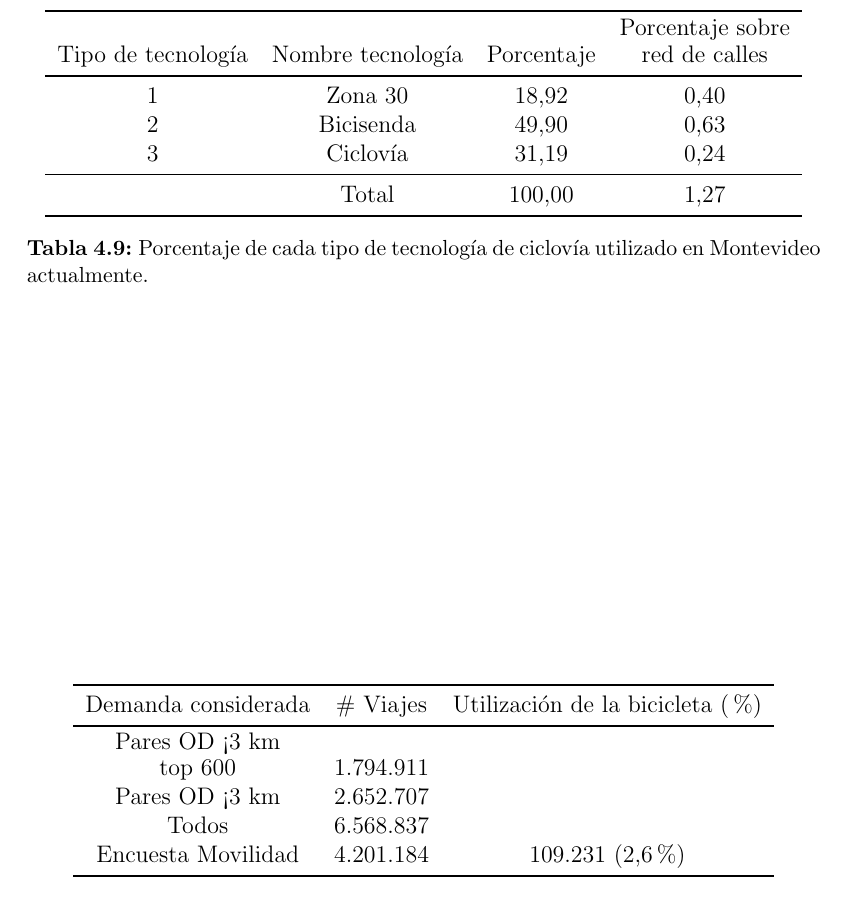
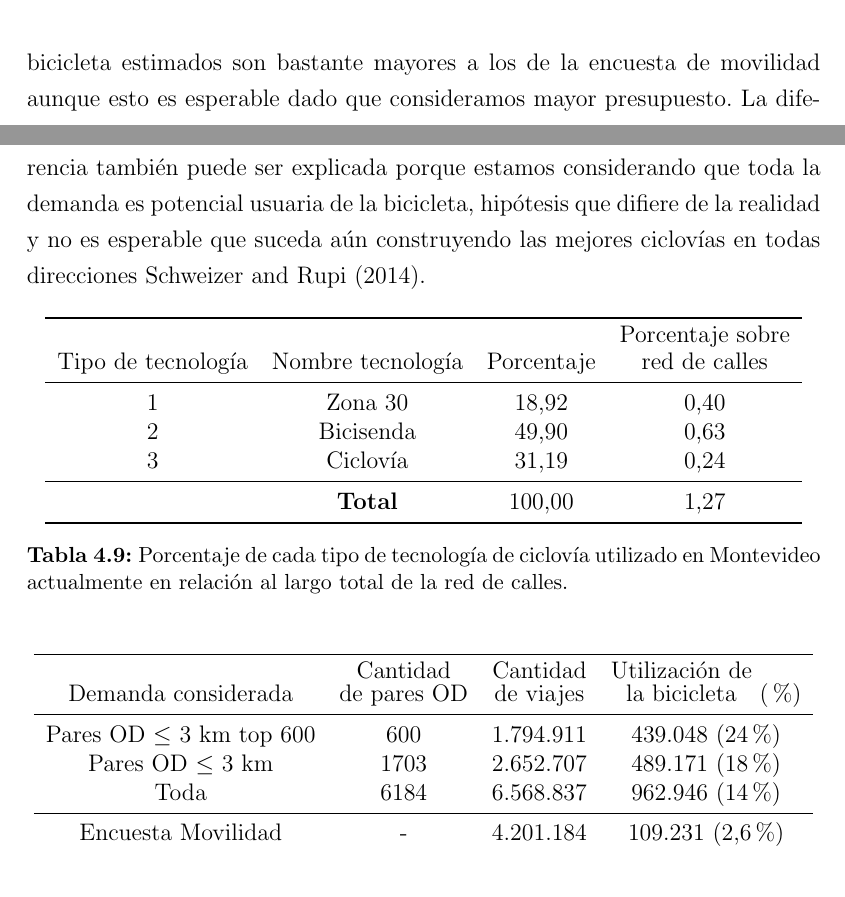
Before and after one commit to joaquinco/bicycle-network-design, a LaTeX thesis (thesis/doc-udelar/tesis.tex, which reads thesis/doc-udelar/capitulos/chap04_experiments.tex): part of page 73 of 91 before the commit and two parts of pages 72 and 73 of 92 after it, the two joined at a grey line, cut at the place of the change. Compiled offline with pdfLaTeX.

Commit message:
add final notes

```diff
--- a/thesis/doc-udelar/capitulos/chap04_experiments.tex
+++ b/thesis/doc-udelar/capitulos/chap04_experiments.tex
@@ -421,7 +421,7 @@ Comparamos el desvío de los ciclistas respecto al camino más corto en distanci
   \label{fig:montevideo_instances_infras}
 \end{figure}
 
-Como análisis final comparamos la demanda transferida según nuestro modelo contra los datos de la encuesta de movilidadad \cite{Mauttone2017a}. El 2,6\% de un total de 4.201.184 viajes diarios se realiza en bicicleta, es decir 109.231 viajes. Por otro lado, en nuestro conjunto de datos de viajes tomados de \cite{Massobrio2020} tenemos un total de 6.568.837 viajes diarios que se reducen a 2.652.707 si consideramos únicamente los pares origen-destino que quedan a menos de 3 km en línea reacta. Ejecutamos una instancia con los mismos 600 pares origen-destino que en las instancias anteriores y un factor de presupuesto de 0,05 que equivale al factor de presupuesto de la red de ciclovías actual de la ciudad, ver Tabla \ref{table:cicloviasmontevideo}, dado su porcentaje sobre la red de calles y asumiendo que van en ambas direcciones. Luego calculamos los valores de demanda transferida total para los conjuntos completos de demanda asumiendo que las decisiones sobre infraestructura de ciclovía eran fijas según la instancia resuelta. Como resultado, ver Tabla \ref{table:montevideobikeusageresults}, vemos que los valores de utilización
+Como análisis final comparamos la demanda transferida según nuestro modelo contra los datos de la encuesta de movilidadad \cite{Mauttone2017a} de la cual resulta que el 2,6\% de un total de 4.201.184 viajes diarios se realiza en bicicleta. Por otro lado, en nuestro conjunto de datos de viajes tomados de \cite{Massobrio2020} tenemos un total de 6.568.837 viajes diarios que se reducen a 2.652.707 si consideramos únicamente los pares origen-destino que distan a menos de 3 km en línea reacta. Ejecutamos una instancia con los mismos 600 pares origen-destino que en las instancias anteriores, función de transferencia lineal y un factor de presupuesto de 10\% que corresponde al doble del presupuesto asignado actualmente, considerando los porcentajes de construcción de cada tipo de tecnología disponible actualmente en Montevideo, ver Tabla \ref{table:cicloviasmontevideo}, y asumiendo que estas van en ambas direcciones. Luego calculamos los valores de demanda transferida total para el conjunto completo de demanda asumiendo que las decisiones sobre infraestructura de ciclovía son fijas según la instancia resuelta. Como resultado, ver Tabla \ref{table:montevideobikeusageresults}, vemos que los valores de demanda transferida o utilización de la bicicleta estimados son bastante mayores a los de la encuesta de movilidad aunque esto es esperable dado que consideramos mayor presupuesto. La diferencia también puede ser explicada porque estamos considerando que toda la demanda es potencial usuaria de la bicicleta, hipótesis que difiere de la realidad y no es esperable que suceda aún construyendo las mejores ciclovías en todas direcciones \cite{shwe2014}.
 
 \begin{table}[h!]
   \centering
@@ -433,10 +433,10 @@ Como análisis final comparamos la demanda transferida según nuestro modelo con
         2   & Bicisenda  & 49,90  & 0,63   \\
         3   & Ciclovía   & 31,19  & 0,24   \\
     \midrule
-            & Total      & 100,00 & 1,27   \\
+            & \textbf{Total}  & 100,00 & 1,27   \\
     \bottomrule
   \end{tabular}
-  \caption{Porcentaje de cada tipo de tecnología de ciclovía utilizado en Montevideo actualmente.}
+  \caption{Porcentaje de cada tipo de tecnología de ciclovía utilizado en Montevideo actualmente en relación al largo total de la red de calles.}
   \label{table:cicloviasmontevideo}
 \end{table}
 
@@ -444,13 +444,13 @@ Como análisis final comparamos la demanda transferida según nuestro modelo con
   \centering
   \begin{tabular}{cccc}
     \toprule
-      Demanda considerada                     & \# Viajes  & Utilización de la bicicleta (\%) \\
+      Demanda considerada & \shortstack{Cantidad \\ de pares OD} & \shortstack{Cantidad \\ de viajes} & \shortstack{Utilización de \\ la bicicleta} (\%) \\
     \midrule
-      \shortstack{Pares OD < 3 km \\ top 600} & 1.794.911 &              \\
-      Pares OD < 3 km                         & 2.652.707 &              \\
-      Todos                                   & 6.568.837 &              \\
-      Encuesta Movilidad                      & 4.201.184 & 109.231 (2,6\%) \\
+      Pares OD $\leq$ 3 km top 600 & 600   & 1.794.911 & 439.048 (24\%)  \\
+      Pares OD $\leq$ 3 km         & 1703  & 2.652.707 & 489.171 (18\%)  \\
+      Toda                         & 6184  & 6.568.837 & 962.946 (14\%)  \\
+    \midrule
+      Encuesta Movilidad           & -     & 4.201.184 & 109.231 (2,6\%) \\
     \bottomrule
   \end{tabular}
   \caption{Comparativa de los resultados de utilización de la bicicleta.}
-  \label{table:cicloviasmontevideo}
```
Also changed, not shown: thesis/resources/montevideo_d3000.0_linear_0.1_budget_factor_infras.png (added), thesis/doc-udelar/capitulos/chap04_experiments.tex (8 more changed lines), 1 other file.
